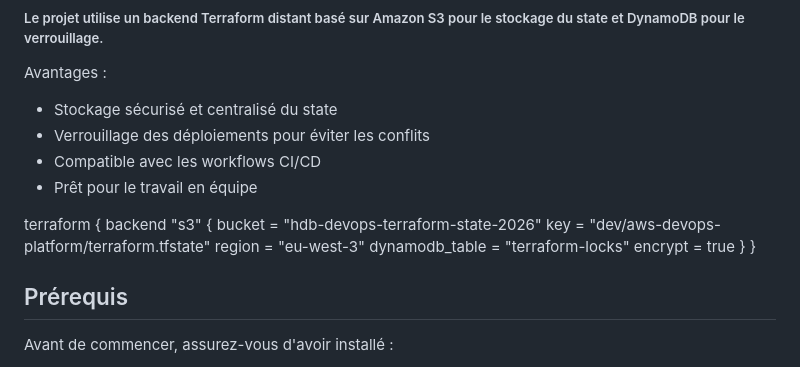
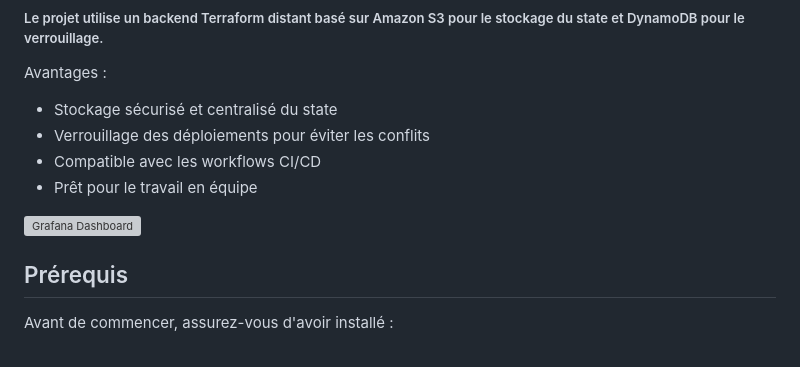
Before and after one commit to hermann85/aws-devops-platform, a Markdown page: README.md, the part around the change. Drawn GitHub-style; grey boxes are pictures that could not be loaded.

```diff
--- a/README.md
+++ b/README.md
@@ -52,15 +52,7 @@ Avantages :
 - Compatible avec les workflows CI/CD
 - Prêt pour le travail en équipe
 
-terraform {
-  backend "s3" {
-    bucket         = "hdb-devops-terraform-state-2026"
-    key            = "dev/aws-devops-platform/terraform.tfstate"
-    region         = "eu-west-3"
-    dynamodb_table = "terraform-locks"
-    encrypt        = true
-  }
-}
+![Grafana Dashboard](docs/images/backend.png)
 
 ## Prérequis
 
```
